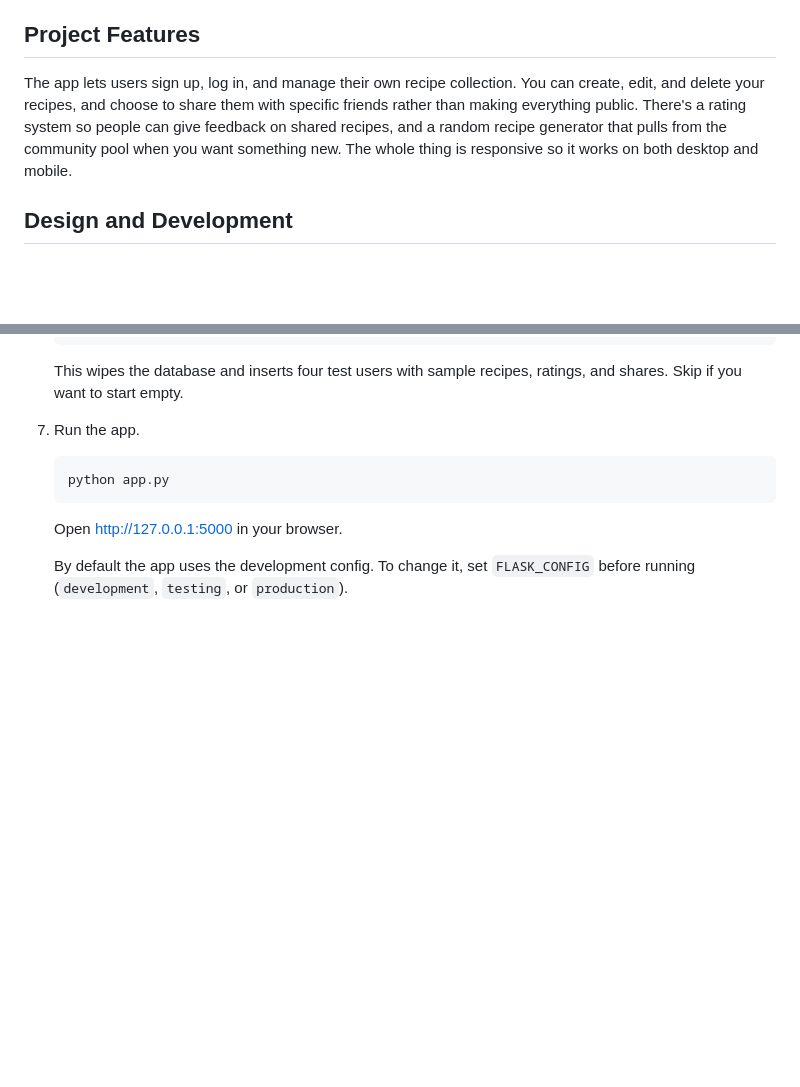
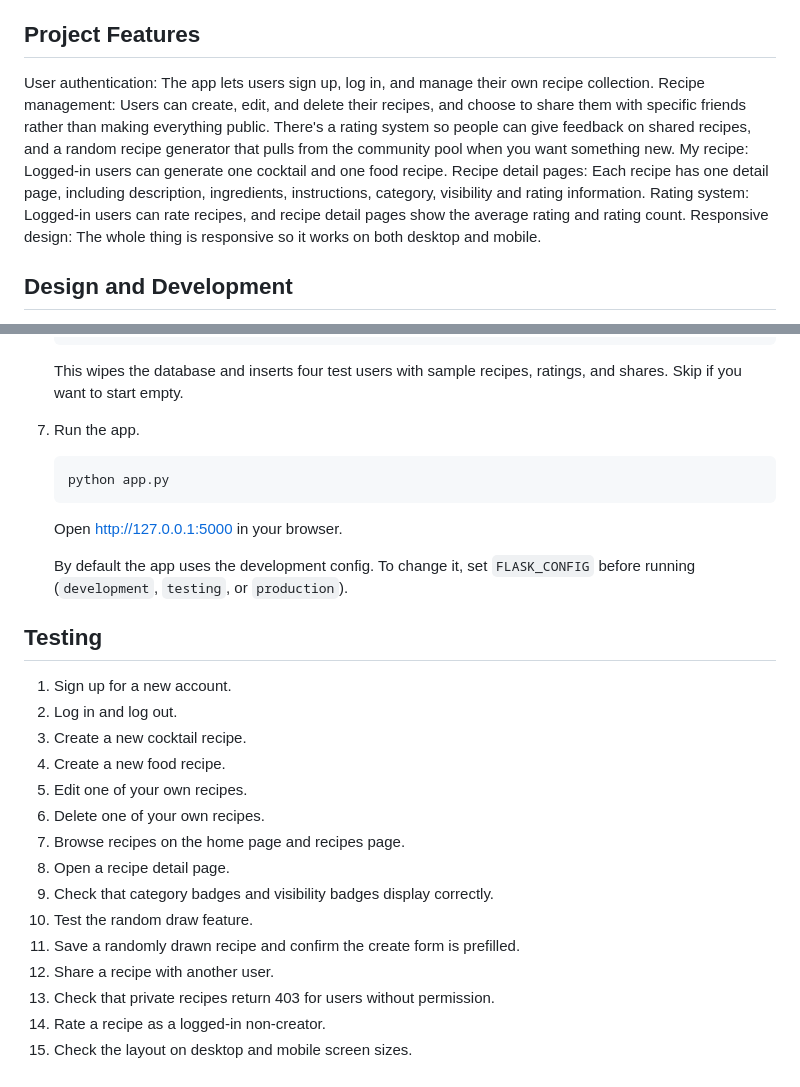
Before and after one commit to mangomaza/CITS5505-Group-Project, a Markdown page: README.md, 2 parts joined by grey strips. GitHub-like rendering; blank space fills up the shorter version.

Commit message:
Update README features and testing checklist

```diff
--- a/README.md
+++ b/README.md
@@ -20,7 +20,14 @@ For the full workflow, including branch naming, commit messages, and the PR proc
 
 ## Project Features
 
-The app lets users sign up, log in, and manage their own recipe collection. You can create, edit, and delete your recipes, and choose to share them with specific friends rather than making everything public. There's a rating system so people can give feedback on shared recipes, and a random recipe generator that pulls from the community pool when you want something new. The whole thing is responsive so it works on both desktop and mobile.
+User authentication: The app lets users sign up, log in, and manage their own recipe collection.
+Recipe management: Users can create, edit, and delete their recipes, and choose to share them with specific friends rather than making everything public. There's a rating system so people can give feedback on shared recipes, and a random recipe generator that pulls from the community pool when you want something new.
+My recipe: Logged-in users can generate one cocktail and one food recipe.
+Recipe detail pages: Each recipe has one detail page, including description, ingredients, instructions, category, visibility and rating information.
+Rating system: Logged-in users can rate recipes, and recipe detail pages show the average rating and rating count.
+Responsive design: The whole thing is responsive so it works on both desktop and mobile.
+
+
 
 ## Design and Development
 
@@ -104,3 +111,20 @@ The frontend uses Bootstrap 5 for layout and responsiveness, with custom CSS on
    Open http://127.0.0.1:5000 in your browser.
 
    By default the app uses the development config. To change it, set `FLASK_CONFIG` before running (`development`, `testing`, or `production`).
+
+## Testing
+1. Sign up for a new account.
+2. Log in and log out.
+3. Create a new cocktail recipe.
+4. Create a new food recipe.
+5. Edit one of your own recipes.
+6. Delete one of your own recipes.
+7. Browse recipes on the home page and recipes page.
+8. Open a recipe detail page.
+9. Check that category badges and visibility badges display correctly.
+10. Test the random draw feature.
+11. Save a randomly drawn recipe and confirm the create form is prefilled.
+12. Share a recipe with another user.
+13. Check that private recipes return 403 for users without permission.
+14. Rate a recipe as a logged-in non-creator.
+15. Check the layout on desktop and mobile screen sizes.
```
